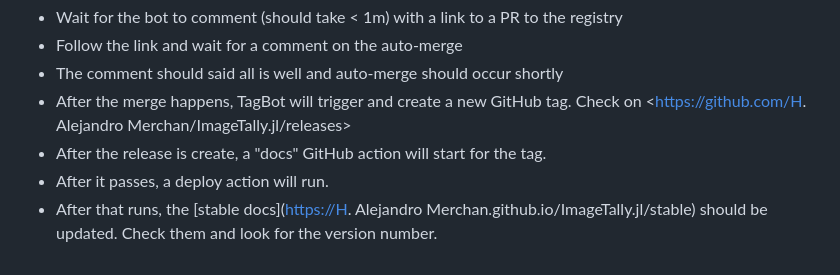
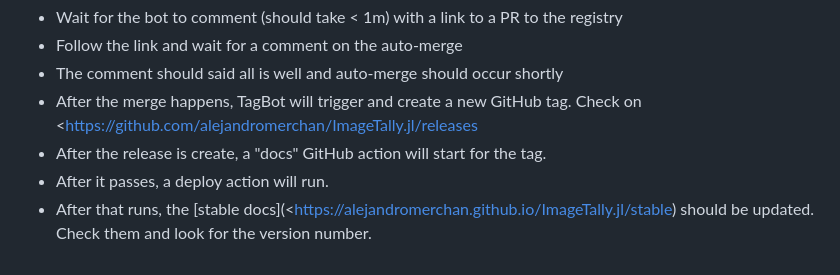
Before and after one commit to alejandromerchan/ImageTally.jl, a Markdown page: docs/src/91-developer.md, the part around the change. GitHub-like rendering.

Commit message:
Fix repository name on workflow files from H. Alejandro Merchan to alejandromerchan on 91-developer.md

```diff
--- a/docs/src/91-developer.md
+++ b/docs/src/91-developer.md
@@ -165,7 +165,7 @@ After that, you only need to wait and verify:
 - Wait for the bot to comment (should take < 1m) with a link to a PR to the registry
 - Follow the link and wait for a comment on the auto-merge
 - The comment should said all is well and auto-merge should occur shortly
-- After the merge happens, TagBot will trigger and create a new GitHub tag. Check on <<https://github.com/H>. Alejandro Merchan/ImageTally.jl/releases>
+- After the merge happens, TagBot will trigger and create a new GitHub tag. Check on <<https://github.com/alejandromerchan/ImageTally.jl/releases>
 - After the release is create, a "docs" GitHub action will start for the tag.
 - After it passes, a deploy action will run.
-- After that runs, the [stable docs](<https://H>. Alejandro Merchan.github.io/ImageTally.jl/stable) should be updated. Check them and look for the version number.
+- After that runs, the [stable docs](<<https://alejandromerchan.github.io/ImageTally.jl/stable>) should be updated. Check them and look for the version number.
```
